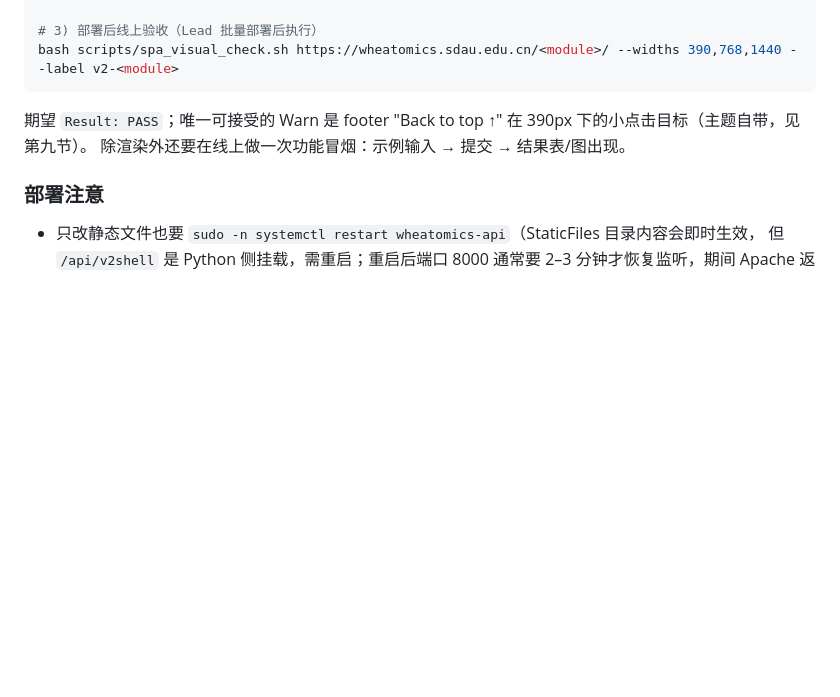
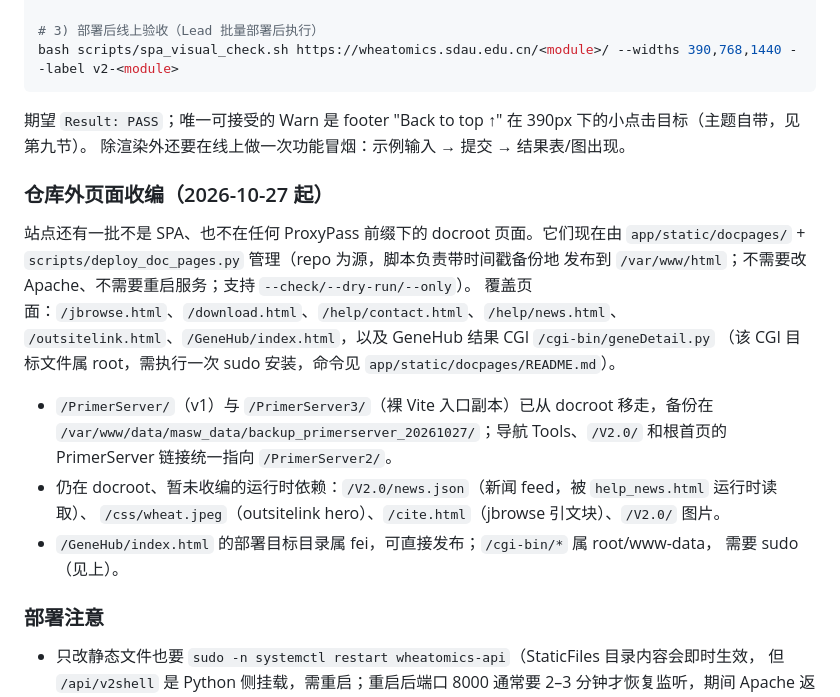
Before and after one commit to CropCoder/wheatomics-FastAPI, a Markdown page: MAINTENANCE.md, the part around the change. Drawn GitHub-style; blank space fills up the shorter version.

Commit message:
docs(docpages): document the docroot page pipeline and migrations
Add app/static/docpages/README.md (mapping, deploy script, CGI sudo step,
runtime deps) and a MAINTENANCE section for the repo-managed docroot pages
and the PrimerServer v1 retirement.

```diff
--- a/MAINTENANCE.md
+++ b/MAINTENANCE.md
@@ -991,6 +991,23 @@ bash scripts/spa_visual_check.sh https://wheatomics.sdau.edu.cn/<module>/ --widt
 期望 `Result: PASS`；唯一可接受的 Warn 是 footer "Back to top ↑" 在 390px 下的小点击目标（主题自带，见第九节）。
 除渲染外还要在线上做一次功能冒烟：示例输入 → 提交 → 结果表/图出现。
 
+### 仓库外页面收编（2026-10-27 起）
+
+站点还有一批不是 SPA、也不在任何 ProxyPass 前缀下的 docroot 页面。它们现在由
+`app/static/docpages/` + `scripts/deploy_doc_pages.py` 管理（repo 为源，脚本负责带时间戳备份地
+发布到 `/var/www/html`；不需要改 Apache、不需要重启服务；支持 `--check/--dry-run/--only`）。
+覆盖页面：`/jbrowse.html`、`/download.html`、`/help/contact.html`、`/help/news.html`、
+`/outsitelink.html`、`/GeneHub/index.html`，以及 GeneHub 结果 CGI `/cgi-bin/geneDetail.py`
+（该 CGI 目标文件属 root，需执行一次 sudo 安装，命令见 `app/static/docpages/README.md`）。
+
+- `/PrimerServer/`（v1）与 `/PrimerServer3/`（裸 Vite 入口副本）已从 docroot 移走，备份在
+  `/var/www/data/masw_data/backup_primerserver_20261027/`；导航 Tools、`/V2.0/` 和根首页的
+  PrimerServer 链接统一指向 `/PrimerServer2/`。
+- 仍在 docroot、暂未收编的运行时依赖：`/V2.0/news.json`（新闻 feed，被 `help_news.html` 运行时读取）、
+  `/css/wheat.jpeg`（outsitelink hero）、`/cite.html`（jbrowse 引文块）、`/V2.0/` 图片。
+- `/GeneHub/index.html` 的部署目标目录属 fei，可直接发布；`/cgi-bin/*` 属 root/www-data，
+  需要 sudo（见上）。
+
 ### 部署注意
 
 - 只改静态文件也要 `sudo -n systemctl restart wheatomics-api`（StaticFiles 目录内容会即时生效，
```
Also changed, not shown: 1 other file.
